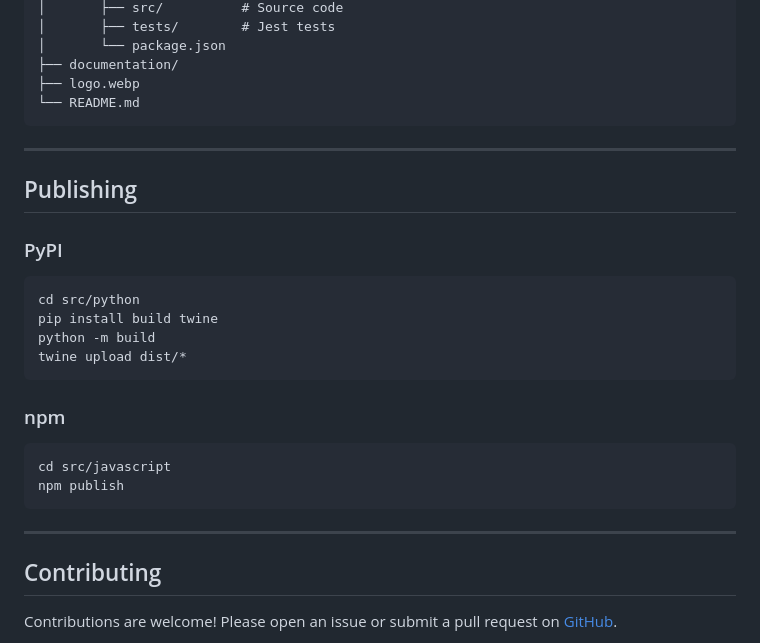
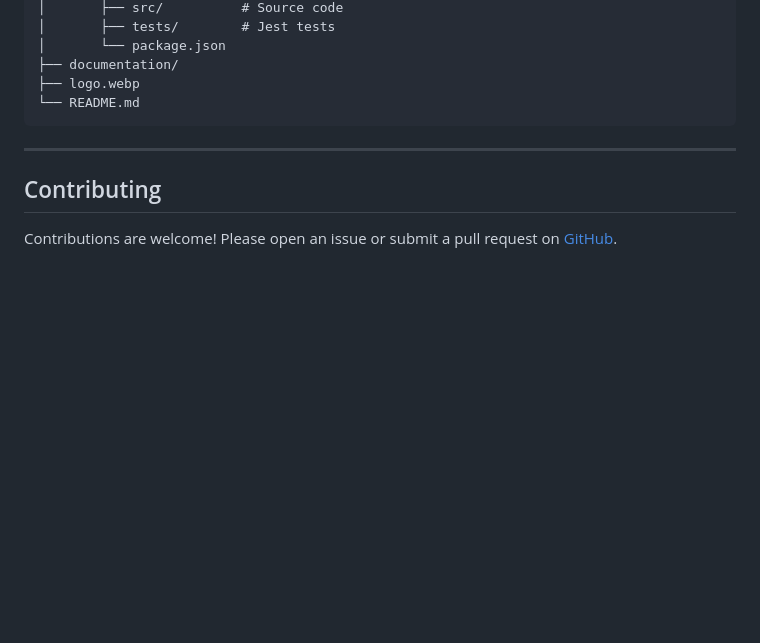
Before and after one commit to ichwanhs96/bel-ai-jar, a Markdown page: README.md, the part around the change. Drawn GitHub-style; blank space fills up the shorter version.

Commit message:
docs: remove publishing part from docs

````diff
--- a/README.md
+++ b/README.md
@@ -263,26 +263,6 @@ bel-ai-jar/
 
 ---
 
-## Publishing
-
-### PyPI
-
-```bash
-cd src/python
-pip install build twine
-python -m build
-twine upload dist/*
-```
-
-### npm
-
-```bash
-cd src/javascript
-npm publish
-```
-
----
-
 ## Contributing
 
 Contributions are welcome! Please open an issue or submit a pull request on [GitHub](https://github.com/ichwanhs96/bel-ai-jar).
````
